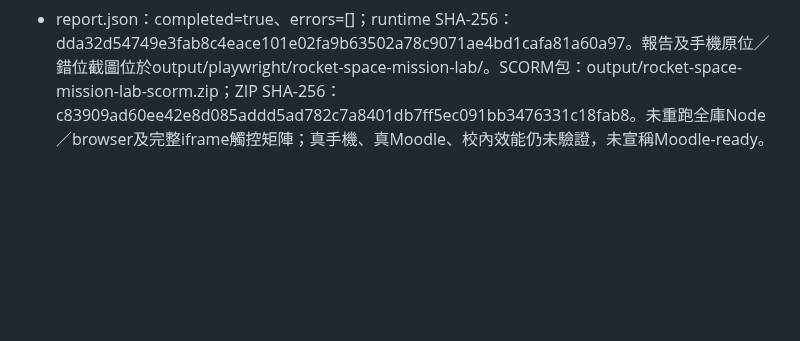
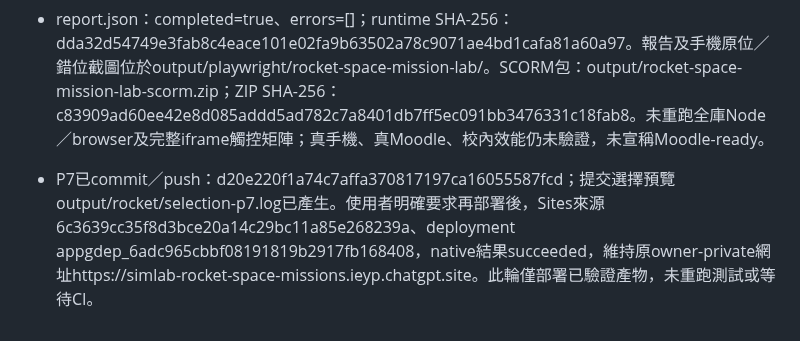
Before and after one commit to frenselw/simlab, a Markdown page: plans/40-rocket-space-mission-lab.md, the part around the change. GitHub-like rendering; blank space fills up the shorter version.

Commit message:
docs(rocket): record handle preview deployment

```diff
--- a/plans/40-rocket-space-mission-lab.md
+++ b/plans/40-rocket-space-mission-lab.md
@@ -604,3 +604,4 @@ saveDraft在裝配完成動作、點火／關機／分級、暫停、node確認
 - P7執行證據：六個活動Node測試、npm run check、npm run check:tests（278 entries）及diff檢查通過。沿用既有browser owner，source與extracted ZIP各通過10種布局；各在320×568、390×844及844×390以可信touch從元件圖／名稱／資料開始掃動，面板滾動而答案／LMS草稿／舞台／根視窗／visualViewport不變，沒有開始元件拖動；四手柄均≥44×44 CSS px。
 - source及package各有1280×800可信mouse與390×844可信touch驗證：手柄起手、無獨立組裝preview window、原位預覽不改答案／保存、release後craft與預覽完全相同、錯位／已有引擎拒絕、拖回元件箱及跨級搬移。有效接點上的取消、blur及lost capture亦恢復原模型；錯位顯示舞台「無法安裝」警告。保留點選及Enter鍵加入；原有變軌預覽、提交／鎖定／續做／重試、全屏及WebGL故障恢復仍通過。
 - report.json：completed=true、errors=[]；runtime SHA-256：dda32d54749e3fab8c4eace101e02fa9b63502a78c9071ae4bd1cafa81a60a97。報告及手機原位／錯位截圖位於output/playwright/rocket-space-mission-lab/。SCORM包：output/rocket-space-mission-lab-scorm.zip；ZIP SHA-256：c83909ad60ee42e8d085addd5ad782c7a8401db7ff5ec091bb3476331c18fab8。未重跑全庫Node／browser及完整iframe觸控矩陣；真手機、真Moodle、校內效能仍未驗證，未宣稱Moodle-ready。
+- P7已commit／push：d20e220f1a74c7affa370817197ca16055587fcd；提交選擇預覽output/rocket/selection-p7.log已產生。使用者明確要求再部署後，Sites來源6c3639cc35f8d3bce20a14c29bc11a85e268239a、deployment appgdep_6adc965cbbf08191819b2917fb168408，native結果succeeded，維持原owner-private網址https://simlab-rocket-space-missions.ieyp.chatgpt.site。此輪僅部署已驗證產物，未重跑測試或等待CI。
```
